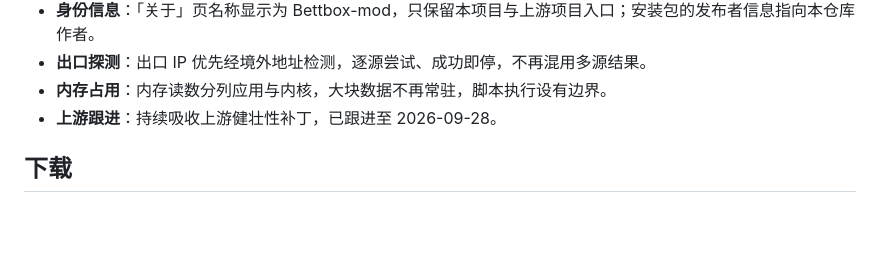
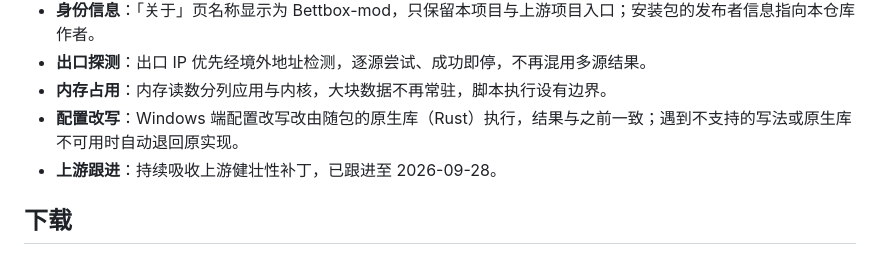
Before and after one commit to Catapult291/Bettbox-Mod, a Markdown page: README.md, the part around the change. Drawn GitHub-style; blank space fills up the shorter version.

```diff
--- a/README.md
+++ b/README.md
@@ -48,6 +48,7 @@ Bettbox 是一款使用 Mihomo(Clash Meta) 内核、基于 FlClash 早期版本
 * **身份信息**：「关于」页名称显示为 Bettbox-mod，只保留本项目与上游项目入口；安装包的发布者信息指向本仓库作者。
 * **出口探测**：出口 IP 优先经境外地址检测，逐源尝试、成功即停，不再混用多源结果。
 * **内存占用**：内存读数分列应用与内核，大块数据不再常驻，脚本执行设有边界。
+* **配置改写**：Windows 端配置改写改由随包的原生库（Rust）执行，结果与之前一致；遇到不支持的写法或原生库不可用时自动退回原实现。
 * **上游跟进**：持续吸收上游健壮性补丁，已跟进至 2026-09-28。
 
 ## 下载
```
Also changed, not shown: CHANGES-vs-upstream.md (+70 -2 lines).
